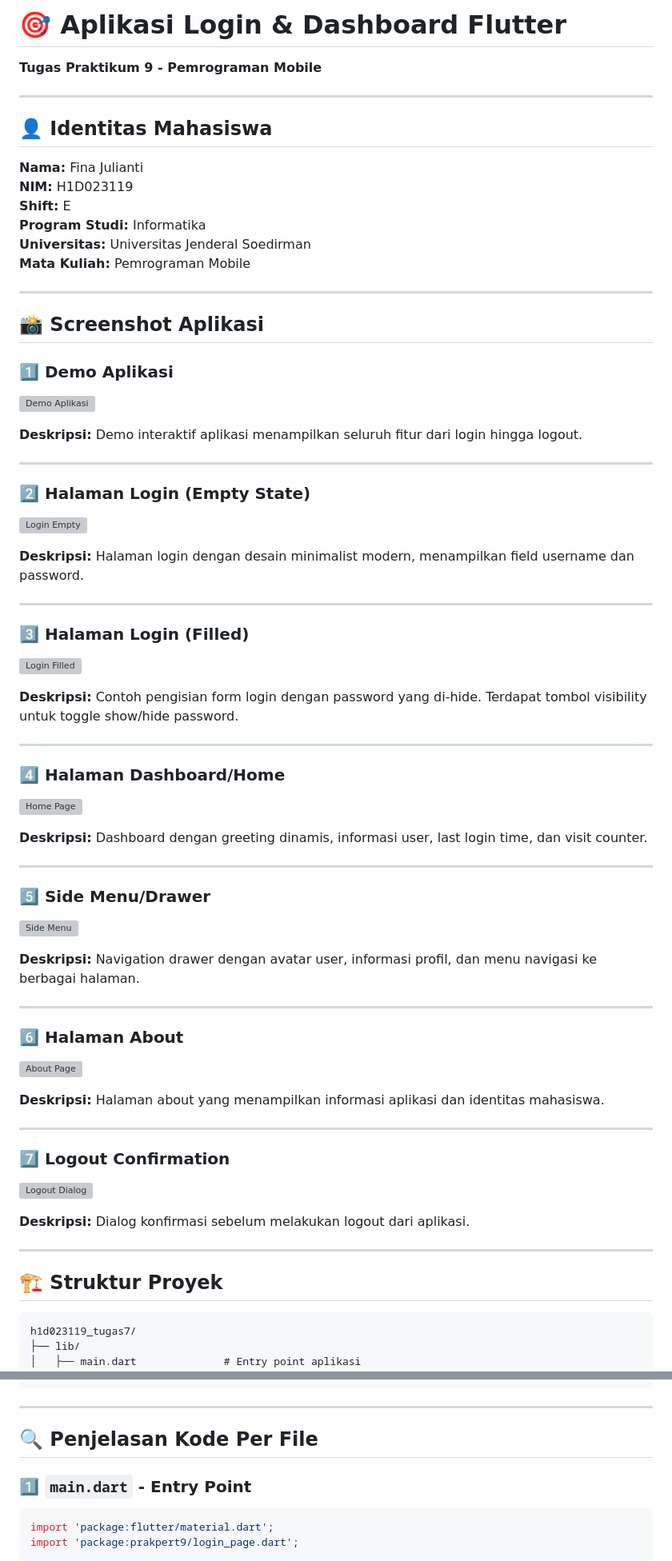
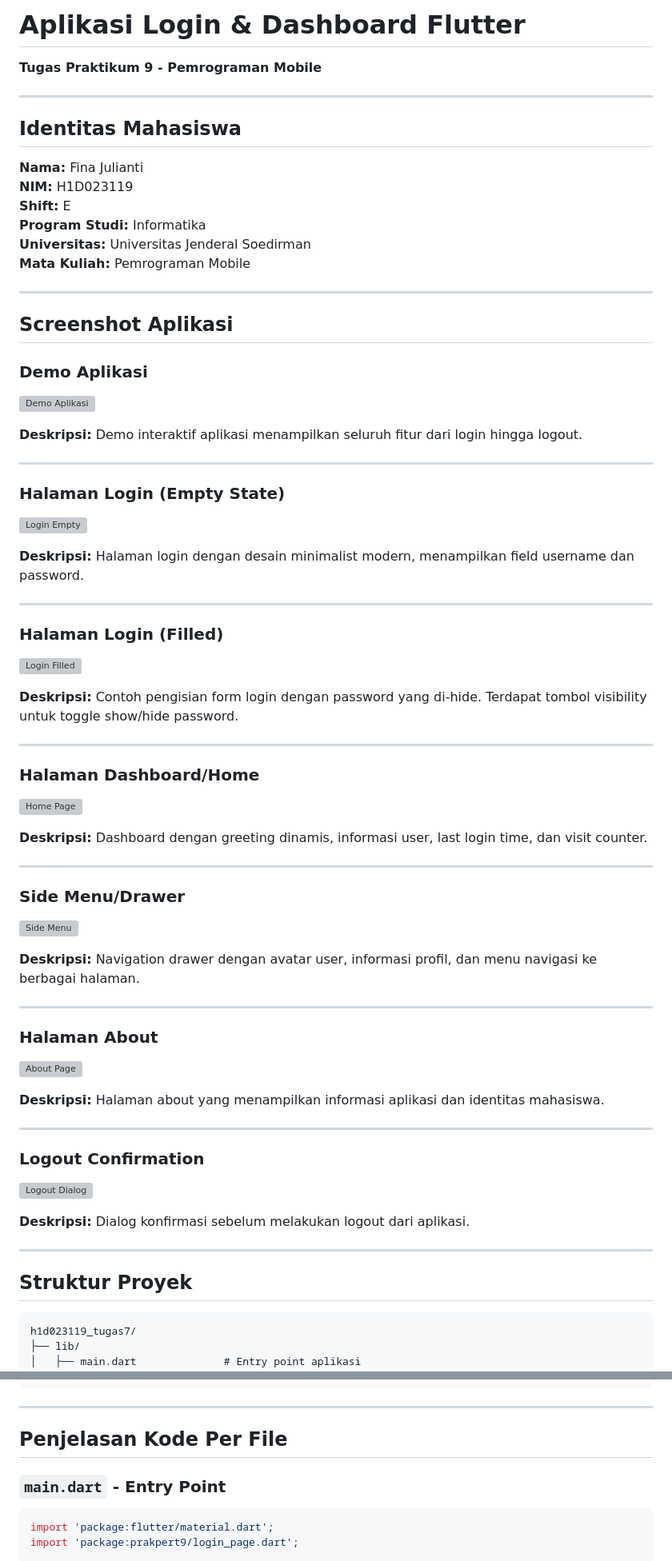
Before and after one commit to finadio/H1D023119_Tugas-7-Pertemuan-9-Pemograman-Mobile, a Markdown page: README.md, 2 parts joined by grey strips. Shown: that part at 80% size. Rendered like a GitHub page; grey boxes are pictures that could not be loaded.

Commit message:
Tugas 7 Pertemuan 9

````diff
--- a/README.md
+++ b/README.md
@@ -1,10 +1,10 @@
-# 🎯 Aplikasi Login & Dashboard Flutter
+# Aplikasi Login & Dashboard Flutter
 
 **Tugas Praktikum 9 - Pemrograman Mobile**
 
 ---
 
-## 👤 Identitas Mahasiswa
+## Identitas Mahasiswa
 
 **Nama:** Fina Julianti
 **NIM:** H1D023119
@@ -17,58 +17,58 @@
 
 
 
-## 📸 Screenshot Aplikasi
+## Screenshot Aplikasi
 
-### 1️⃣ Demo Aplikasi
+### Demo Aplikasi
 ![Demo Aplikasi](screenshots/demotugas7.gif)
 
 **Deskripsi:** Demo interaktif aplikasi menampilkan seluruh fitur dari login hingga logout.
 
 ---
 
-### 2️⃣ Halaman Login (Empty State)
+### Halaman Login (Empty State)
 ![Login Empty](screenshots/login%20utama.png)
 
 **Deskripsi:** Halaman login dengan desain minimalist modern, menampilkan field username dan password.
 
 ---
 
-### 3️⃣ Halaman Login (Filled)
+### Halaman Login (Filled)
 ![Login Filled](screenshots/login%20field%20terisi.png)
 
 **Deskripsi:** Contoh pengisian form login dengan password yang di-hide. Terdapat tombol visibility untuk toggle show/hide password.
 
 ---
 
-### 4️⃣ Halaman Dashboard/Home
+### Halaman Dashboard/Home
 ![Home Page](screenshots/homepage.png)
 
 **Deskripsi:** Dashboard dengan greeting dinamis, informasi user, last login time, dan visit counter.
 
 ---
 
-### 5️⃣ Side Menu/Drawer
+### Side Menu/Drawer
 ![Side Menu](screenshots/sidebar.png)
 
 **Deskripsi:** Navigation drawer dengan avatar user, informasi profil, dan menu navigasi ke berbagai halaman.
 
 ---
 
-### 6️⃣ Halaman About
+### Halaman About
 ![About Page](screenshots/tentang.png)
 
 **Deskripsi:** Halaman about yang menampilkan informasi aplikasi dan identitas mahasiswa.
 
 ---
 
-### 7️⃣ Logout Confirmation
+### Logout Confirmation
 ![Logout Dialog](screenshots/pop%20up%20konfirmasi%20logout.png)
 
 **Deskripsi:** Dialog konfirmasi sebelum melakukan logout dari aplikasi.
 
 ---
 
-## 🏗️ Struktur Proyek
+## Struktur Proyek
 
 ```
 h1d023119_tugas7/
@@ -92,9 +92,9 @@ h1d023119_tugas7/
 
 ---
 
-## 🔍 Penjelasan Kode Per File
+## Penjelasan Kode Per File
 
-### 1️⃣ `main.dart` - Entry Point
+### `main.dart` - Entry Point
 
 ```dart
 import 'package:flutter/material.dart';
````
Also changed, not shown: other parts of README.md (+5 -5 lines).
